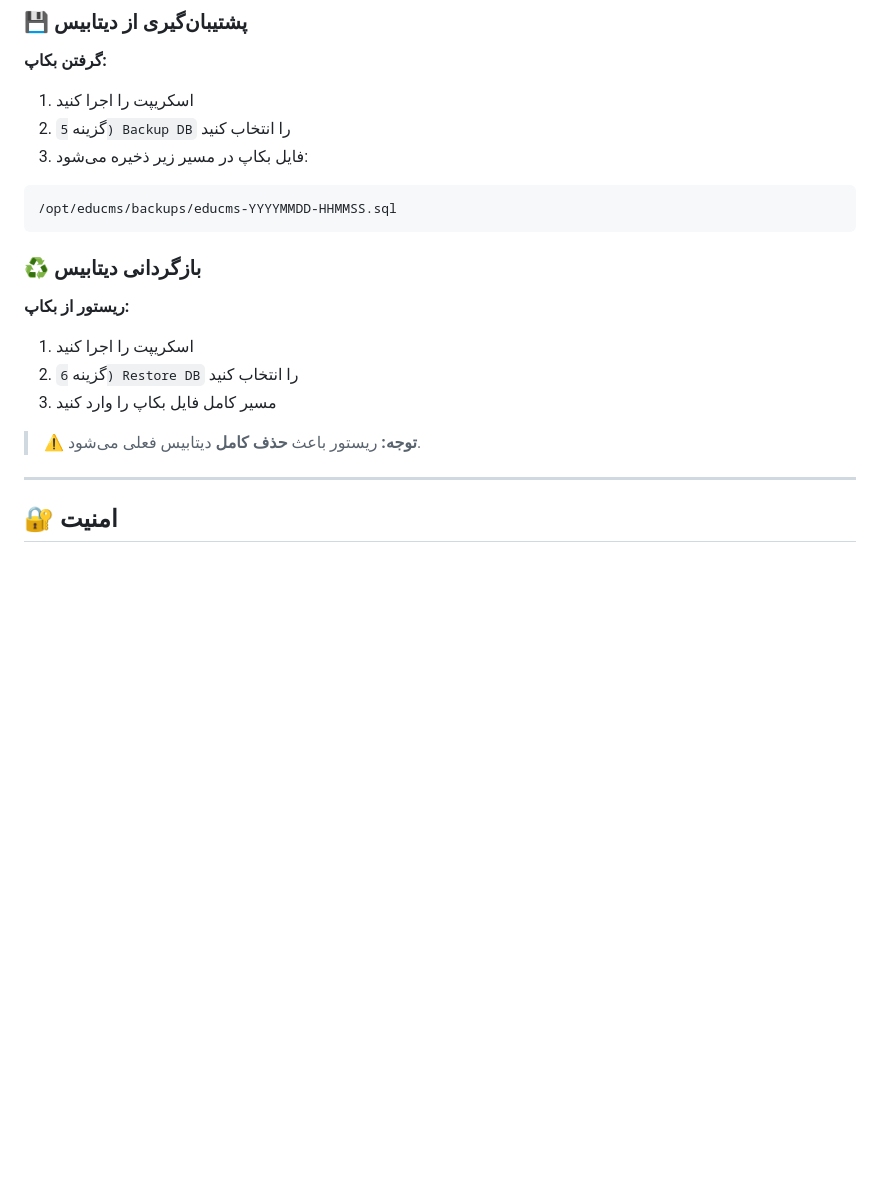
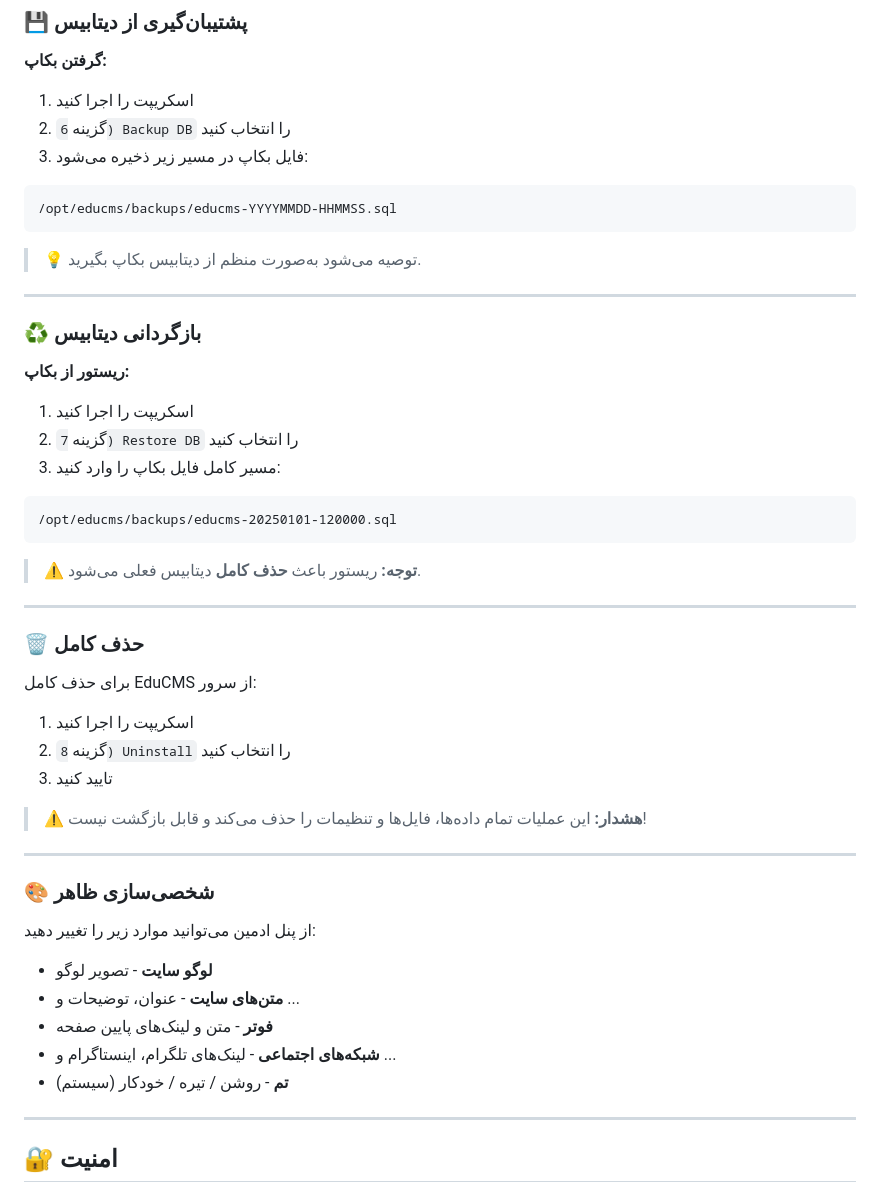
Before and after one commit to admin6501/EduCMS, a Markdown page: README.md, the part around one of its changes. Drawn GitHub-style; blank space fills up the shorter version.

````diff
--- a/README.md
+++ b/README.md
@@ -172,22 +295,54 @@ https://yourdomain.com/admin/
 **گرفتن بکاپ:**
 
 1. اسکریپت را اجرا کنید
-2. گزینه `5) Backup DB` را انتخاب کنید
+2. گزینه `6) Backup DB` را انتخاب کنید
 3. فایل بکاپ در مسیر زیر ذخیره می‌شود:
 
 ```
 /opt/educms/backups/educms-YYYYMMDD-HHMMSS.sql
 ```
 
+> 💡 توصیه می‌شود به‌صورت منظم از دیتابیس بکاپ بگیرید.
+
+---
+
 ### ♻️ بازگردانی دیتابیس
 
 **ریستور از بکاپ:**
 
 1. اسکریپت را اجرا کنید
-2. گزینه `6) Restore DB` را انتخاب کنید
-3. مسیر کامل فایل بکاپ را وارد کنید
+2. گزینه `7) Restore DB` را انتخاب کنید
+3. مسیر کامل فایل بکاپ را وارد کنید:
+
+```
+/opt/educms/backups/educms-20250101-120000.sql
+```
 
 > ⚠️ **توجه:** ریستور باعث **حذف کامل** دیتابیس فعلی می‌شود.
+
+---
+
+### 🗑️ حذف کامل
+
+برای حذف کامل EduCMS از سرور:
+
+1. اسکریپت را اجرا کنید
+2. گزینه `8) Uninstall` را انتخاب کنید
+3. تایید کنید
+
+> ⚠️ **هشدار:** این عملیات تمام داده‌ها، فایل‌ها و تنظیمات را حذف می‌کند و قابل بازگشت نیست!
+
+---
+
+### 🎨 شخصی‌سازی ظاهر
+
+از پنل ادمین می‌توانید موارد زیر را تغییر دهید:
+
+- **لوگو سایت** - تصویر لوگو
+- **متن‌های سایت** - عنوان، توضیحات و ...
+- **فوتر** - متن و لینک‌های پایین صفحه
+- **شبکه‌های اجتماعی** - لینک‌های تلگرام، اینستاگرام و ...
+- **تم** - روشن / تیره / خودکار (سیستم)
 
 ---
 
````
Also changed, not shown: other parts of README.md (+129 -6 lines).
